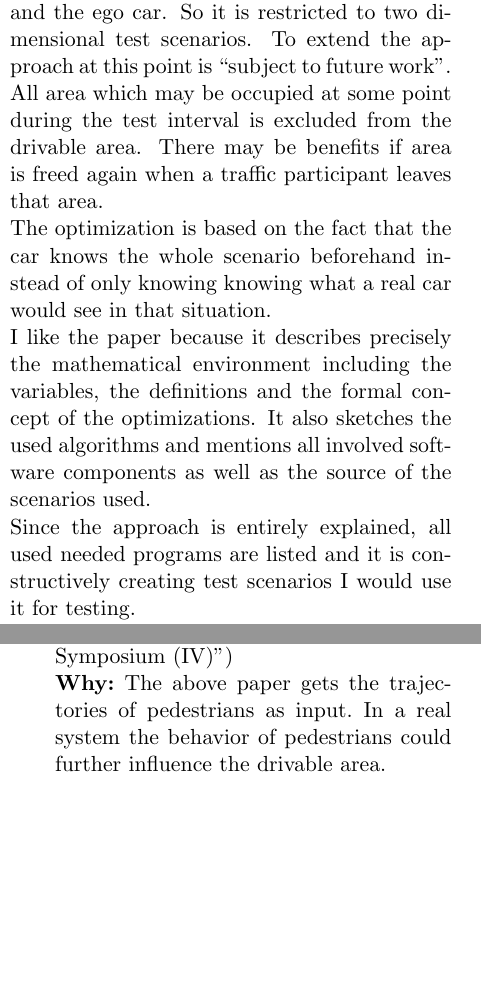
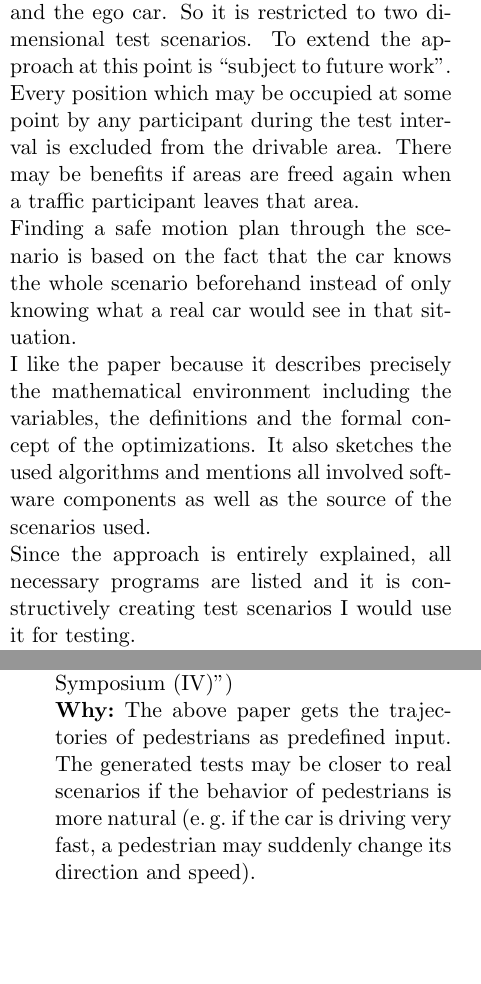
Before and after one commit to TrackerSB/SeminarTestingAutonomousCars, a LaTeX document (papers/04 - Critical Scenarios/41_summary.tex, which reads papers/04 - Critical Scenarios/41references.bib): two parts of the columns of pages 1 and 2 of 2, joined at a grey line, cut so that both start at the same text, the shorter picture padded with empty space. Compiled offline with pdfLaTeX.

Commit message:
paper: Nailcare to summary 4.1

```diff
--- a/papers/04 - Critical Scenarios/41_summary.tex
+++ b/papers/04 - Critical Scenarios/41_summary.tex
@@ -57,11 +57,10 @@ As a result this approach is able to quantify and to increase the criticality of
 The approach assumes invariance in respect to position and orientation of traffic participants and the ego car.
 So it is restricted to two dimensional test scenarios.
 To extend the approach at this point is ``subject to future work''.\\
-All area which may be occupied at some point during the test interval is excluded from the drivable area.
-There may be benefits if area is freed again when a traffic participant leaves that area.\\
-The optimization is based on the fact that the car knows the whole scenario beforehand instead of only knowing knowing what a real car would see in that situation.\\
+Every position which may be occupied at some point by any participant during the test interval is excluded from the drivable area.
+There may be benefits if areas are freed again when a traffic participant leaves that area.\\
+Finding a safe motion plan through the scenario is based on the fact that the car knows the whole scenario beforehand instead of only knowing what a real car would see in that situation.\\
 I like the paper because it describes precisely the mathematical environment including the variables, the definitions and the formal concept of the optimizations.
 It also sketches the used algorithms and mentions all involved software components as well as the source of the scenarios used.\\
-Since the approach is entirely explained, all used needed programs are listed and it is constructively creating test scenarios I would use it for testing.\\
-One problem arising when trying to implement the approach is that \gls{spot} which is used during the paper to predict changes of the trajectories of the traffic participants depends on the MatLab plugins ``Mapping Toolbox'' and ``Robotics System Toolbox'' which are expensive.
-The latter is not even mentioned in the documentation of \gls{spot}.
+Since the approach is entirely explained, all necessary programs are listed and it is constructively creating test scenarios I would use it for testing.\\
+One problem arising when trying to implement the approach is that \gls{spot} which is used during the paper to predict changes of the trajectories of the traffic participants depends on the MatLab plugins ``Mapping Toolbox'' and ``Robotics System Toolbox'' which are very expensive.
--- a/papers/04 - Critical Scenarios/41references.bib
+++ b/papers/04 - Critical Scenarios/41references.bib
@@ -25,8 +25,8 @@
     url = "https://ieeexplore.ieee.org/document/8500425",
     addendum = {\par
         \textbf{How:} IEEExplore search (Same conference: ``2018 IEEE Intelligent Vehicles Symposium (IV)'')\par
-        \textbf{Why:} The above paper gets the trajectories of pedestrians as input.
-        In a real system the behavior of pedestrians could further influence the drivable area.
+        \textbf{Why:} The above paper gets the trajectories of pedestrians as predefined input.
+        The generated tests may be closer to real scenarios if the behavior of pedestrians is more natural (\eg{} if the car is driving very fast, a pedestrian may suddenly change its direction and speed).
     }
 }
 @conference{
```
Also changed, not shown: papers/04 - Critical Scenarios/41_summary.tex (6 more changed lines), papers/04 - Critical Scenarios/41references.bib (2 more changed lines).
